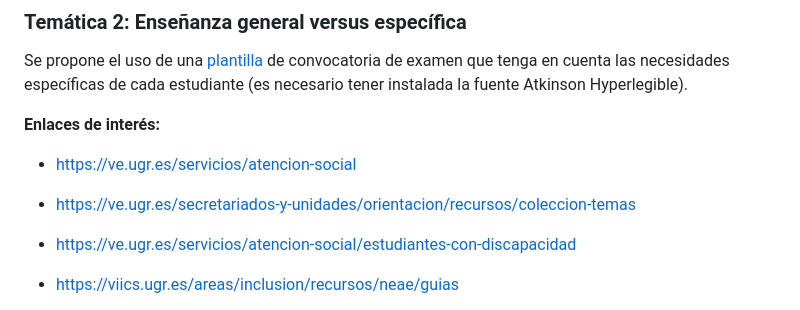
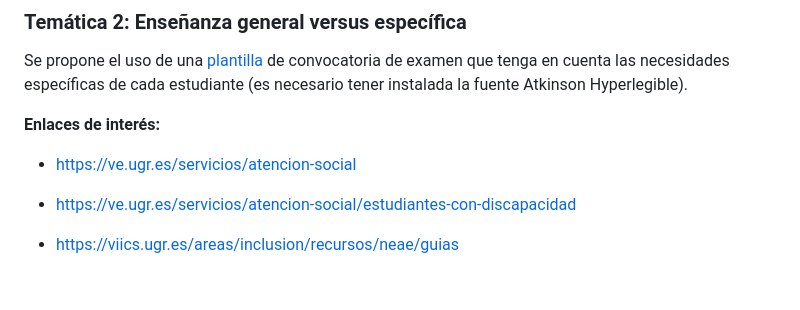
Before and after one commit to innovaciencias-fc-ugr/Materiales-Innovaciencias, a Markdown page: 2024-Grupo-7/README.md, the part around the change. Drawn GitHub-style; blank space fills up the shorter version.

Commit message:
Remove link to orientation resources
Removed a link to orientation resources from the README.

```diff
--- a/2024-Grupo-7/README.md
+++ b/2024-Grupo-7/README.md
@@ -45,8 +45,6 @@ Se propone el uso de una [plantilla](Plantilla-Convocatoria-UNICA-Examen-Ciencia
 **Enlaces de interés:**
 
 - https://ve.ugr.es/servicios/atencion-social
-
-- https://ve.ugr.es/secretariados-y-unidades/orientacion/recursos/coleccion-temas
 
 - https://ve.ugr.es/servicios/atencion-social/estudiantes-con-discapacidad
 
```
